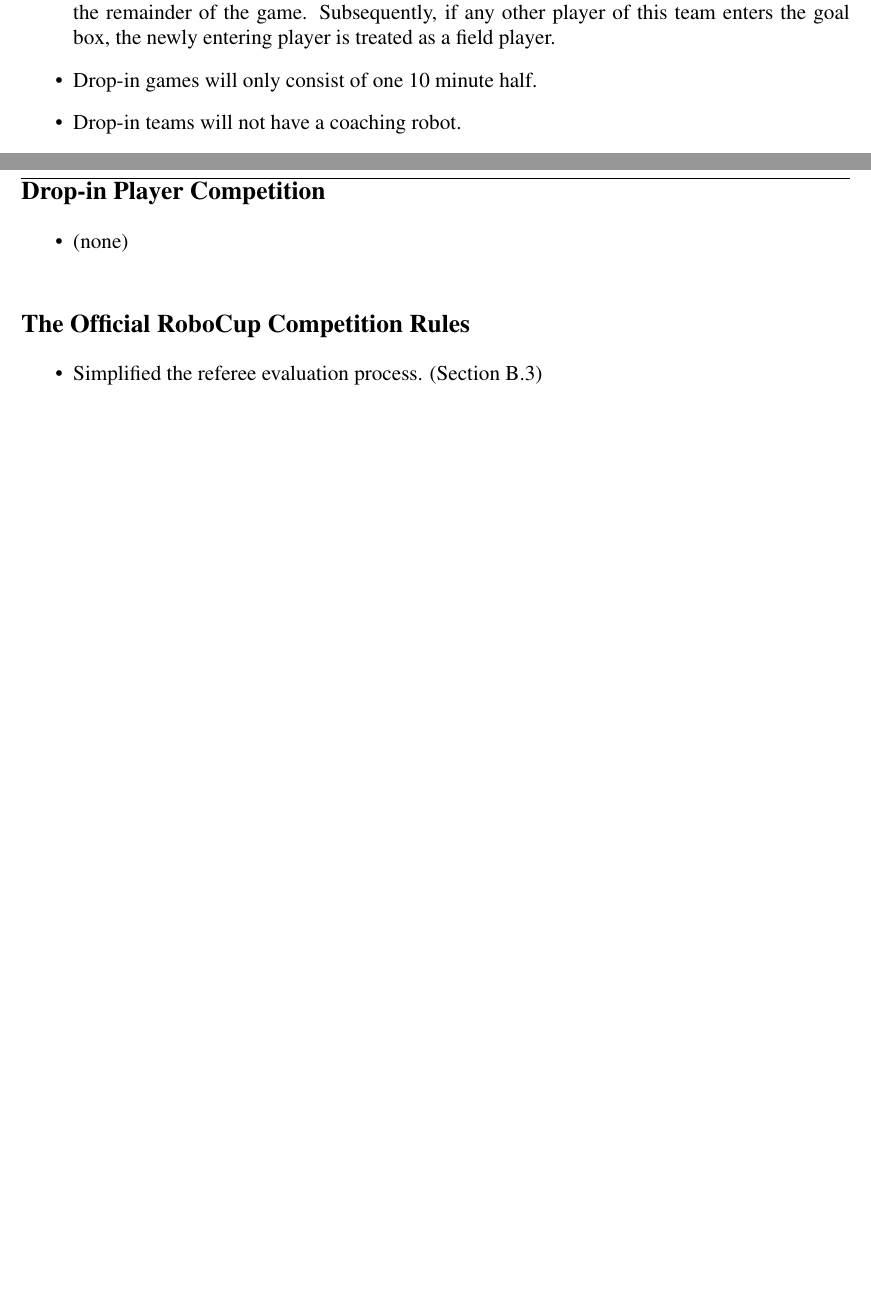
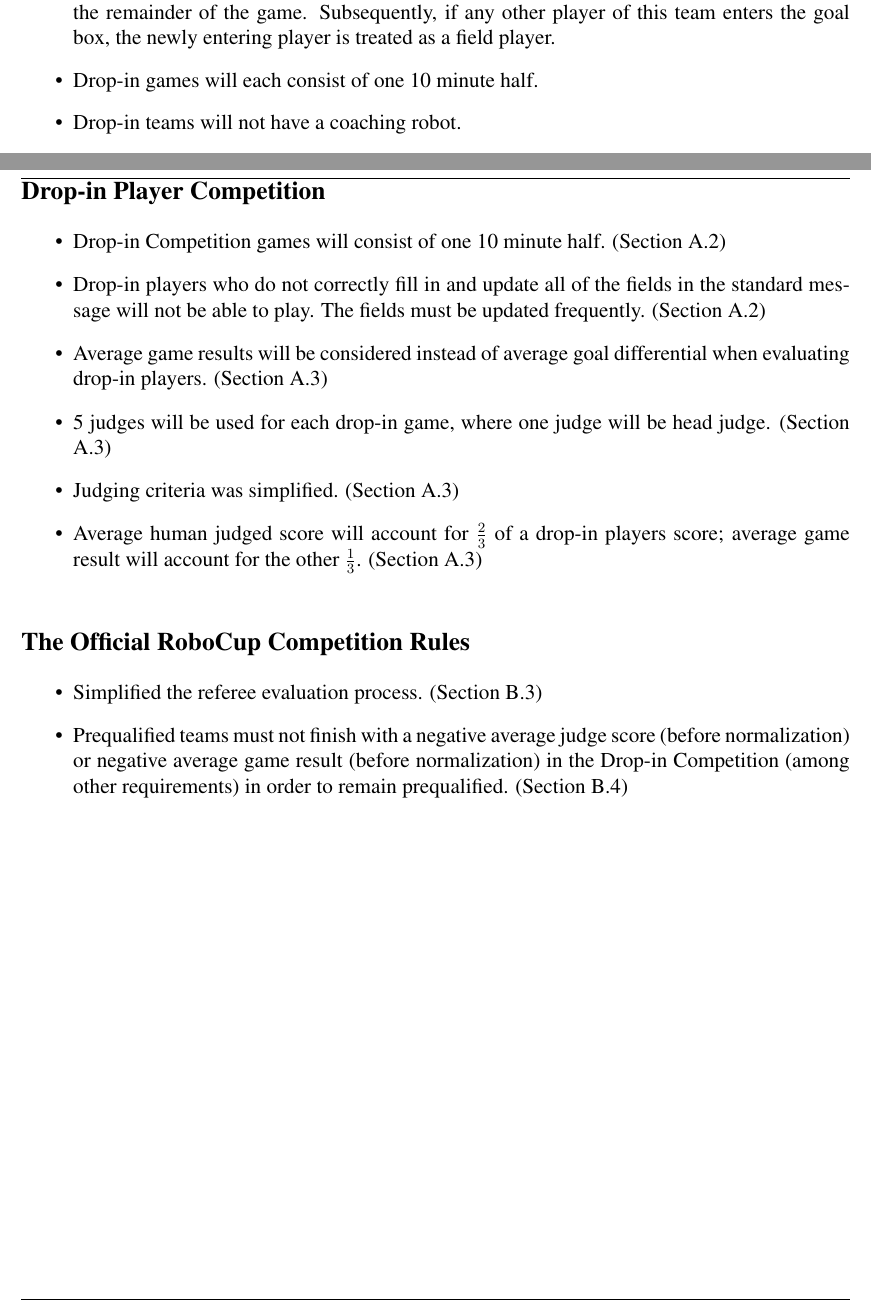
Before and after one commit to RoboCup-SPL/Rules, a LaTeX document (SPL-Rules.tex): two parts of pages 34 and 42 of 42, joined at a grey line, cut so that both start at the same text, the shorter picture padded with empty space. Compiled offline with pdfLaTeX.

Commit message:
editing drop-in player competition

```diff
--- a/SPL-Rules.tex
+++ b/SPL-Rules.tex
@@ -872,7 +872,7 @@
 All normal game rules apply in this competition.  The only exceptions will be:
 \begin{itemize}
 \item Any player may be goal keeper (\ie, enter the goal box and behave as goal keeper).  However, once one player has entered the goal box for a team, this player will be the goal keeper for the remainder of the game.  Subsequently, if any other player of this team enters the goal box, the newly entering player is treated as a field player.
-\item Drop-in games will only consist of one 10 minute half.
+\item Drop-in games will each consist of one 10 minute half.
 \item Drop-in teams will not have a coaching robot.
 \item No player may be ejected under `Pushing' rules.
 \item Each of the five players has a jersey number from the set $\{1, 2, 3, 4, 5\}$.
@@ -1050,12 +1050,18 @@
 
 \subsection*{Drop-in Player Competition}
 \begin{itemize}
-	\item (none)
+	\item Drop-in Competition games will consist of one 10 minute half. (Section \ref{sec:drop-in:rules})
+	\item Drop-in players who do not correctly fill in and update all of the fields in the standard message will not be able to play.  The fields must be updated frequently. (Section \ref{sec:drop-in:rules})
+	\item Average game results will be considered instead of average goal differential when evaluating drop-in players. (Section \ref{sec:drop-in:scoring})
+	\item 5 judges will be used for each drop-in game, where one judge will be head judge. (Section \ref{sec:drop-in:scoring})
+	\item Judging criteria was simplified. (Section \ref{sec:drop-in:scoring})
+	\item Average human judged score will account for $\frac{2}{3}$ of a drop-in players score; average game result will account for the other $\frac{1}{3}$. (Section \ref{sec:drop-in:scoring})
 \end{itemize}
 
 \subsection*{The Official RoboCup Competition Rules}
 \begin{itemize}
 	\item Simplified the referee evaluation process. (Section \ref{sec:refSelection})
+	\item Prequalified teams must not finish with a negative average judge score (before normalization) or negative average game result (before normalization) in the Drop-in Competition (among other requirements) in order to remain prequalified. (Section \ref{sec:preQual})
 \end{itemize}
 
 \end{document}
```
Also changed, not shown: SPL-Rules.tex (6 more changed lines).
